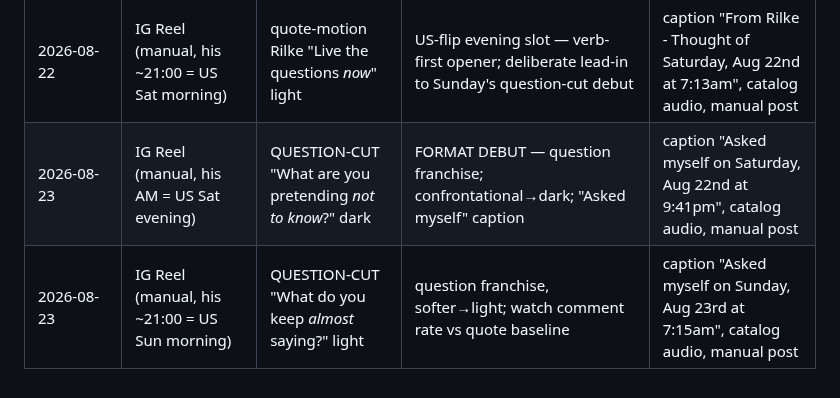
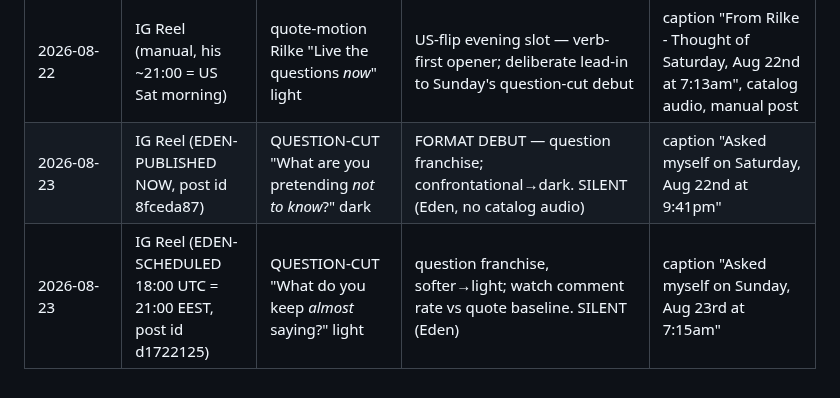
Before and after one commit to wendybeats/journaling-app, a Markdown page: tools/content/hooks.md, the part around the change. GitHub-like rendering.

Commit message:
Live log: Aug 23 question cuts posted via Eden (dark now, light 21:00 EEST)
Co-Authored-By: Claude <noreply@anthropic.com>

```diff
--- a/tools/content/hooks.md
+++ b/tools/content/hooks.md
@@ -287,5 +287,5 @@ convert to comments better than statements.
 | 2026-08-21 | IG Reel (manual, his ~21:00 = US Fri morning) | quote-motion Nietzsche "bridge / *only you*" light | US-flip evening slot — author caption; BENCH LOW (2 left) | caption "From Nietzsche - Thought of Friday, Aug 21st at 7:26am", catalog audio, manual post |
 | 2026-08-22 | IG Reel (manual, his AM = US Fri evening) | quote-motion "*Discipline* is choosing…" dark | US-flip morning slot — charged-first-word test (unattributed; misattributed to Lincoln in the wild) | caption "Thought of Friday, Aug 21st at 9:24pm", catalog audio, manual post |
 | 2026-08-22 | IG Reel (manual, his ~21:00 = US Sat morning) | quote-motion Rilke "Live the questions *now*" light | US-flip evening slot — verb-first opener; deliberate lead-in to Sunday's question-cut debut | caption "From Rilke - Thought of Saturday, Aug 22nd at 7:13am", catalog audio, manual post |
-| 2026-08-23 | IG Reel (manual, his AM = US Sat evening) | QUESTION-CUT "What are you pretending *not to know*?" dark | FORMAT DEBUT — question franchise; confrontational→dark; "Asked myself" caption | caption "Asked myself on Saturday, Aug 22nd at 9:41pm", catalog audio, manual post |
-| 2026-08-23 | IG Reel (manual, his ~21:00 = US Sun morning) | QUESTION-CUT "What do you keep *almost* saying?" light | question franchise, softer→light; watch comment rate vs quote baseline | caption "Asked myself on Sunday, Aug 23rd at 7:15am", catalog audio, manual post |
+| 2026-08-23 | IG Reel (EDEN-PUBLISHED NOW, post id 8fceda87) | QUESTION-CUT "What are you pretending *not to know*?" dark | FORMAT DEBUT — question franchise; confrontational→dark. SILENT (Eden, no catalog audio) | caption "Asked myself on Saturday, Aug 22nd at 9:41pm" |
+| 2026-08-23 | IG Reel (EDEN-SCHEDULED 18:00 UTC = 21:00 EEST, post id d1722125) | QUESTION-CUT "What do you keep *almost* saying?" light | question franchise, softer→light; watch comment rate vs quote baseline. SILENT (Eden) | caption "Asked myself on Sunday, Aug 23rd at 7:15am" |
```
